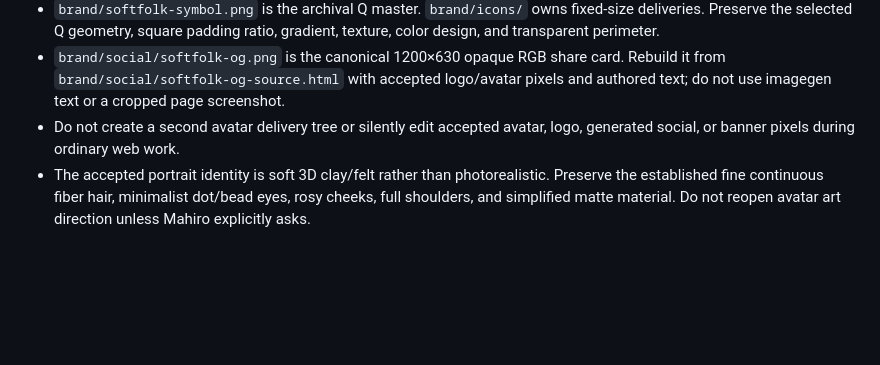
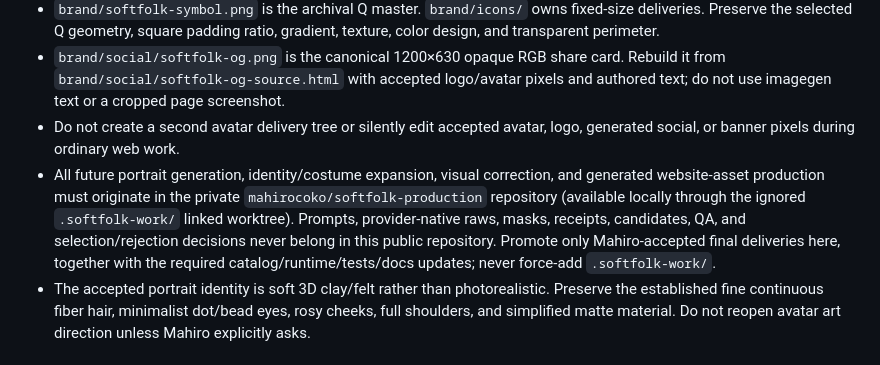
Before and after one commit to mahirocoko/softfolk, a Markdown page: AGENTS.md, the part around the change. Drawn GitHub-style; blank space fills up the shorter version.

Commit message:
docs: define private production routing

```diff
--- a/AGENTS.md
+++ b/AGENTS.md
@@ -20,6 +20,7 @@ This file applies to the whole repository. Current source, tests, `README.md`, `
 - `brand/softfolk-symbol.png` is the archival Q master. `brand/icons/` owns fixed-size deliveries. Preserve the selected Q geometry, square padding ratio, gradient, texture, color design, and transparent perimeter.
 - `brand/social/softfolk-og.png` is the canonical 1200×630 opaque RGB share card. Rebuild it from `brand/social/softfolk-og-source.html` with accepted logo/avatar pixels and authored text; do not use imagegen text or a cropped page screenshot.
 - Do not create a second avatar delivery tree or silently edit accepted avatar, logo, generated social, or banner pixels during ordinary web work.
+- All future portrait generation, identity/costume expansion, visual correction, and generated website-asset production must originate in the private `mahirocoko/softfolk-production` repository (available locally through the ignored `.softfolk-work/` linked worktree). Prompts, provider-native raws, masks, receipts, candidates, QA, and selection/rejection decisions never belong in this public repository. Promote only Mahiro-accepted final deliveries here, together with the required catalog/runtime/tests/docs updates; never force-add `.softfolk-work/`.
 - The accepted portrait identity is soft 3D clay/felt rather than photorealistic. Preserve the established fine continuous fiber hair, minimalist dot/bead eyes, rosy cheeks, full shoulders, and simplified matte material. Do not reopen avatar art direction unless Mahiro explicitly asks.
 
 ## Website direction
```
